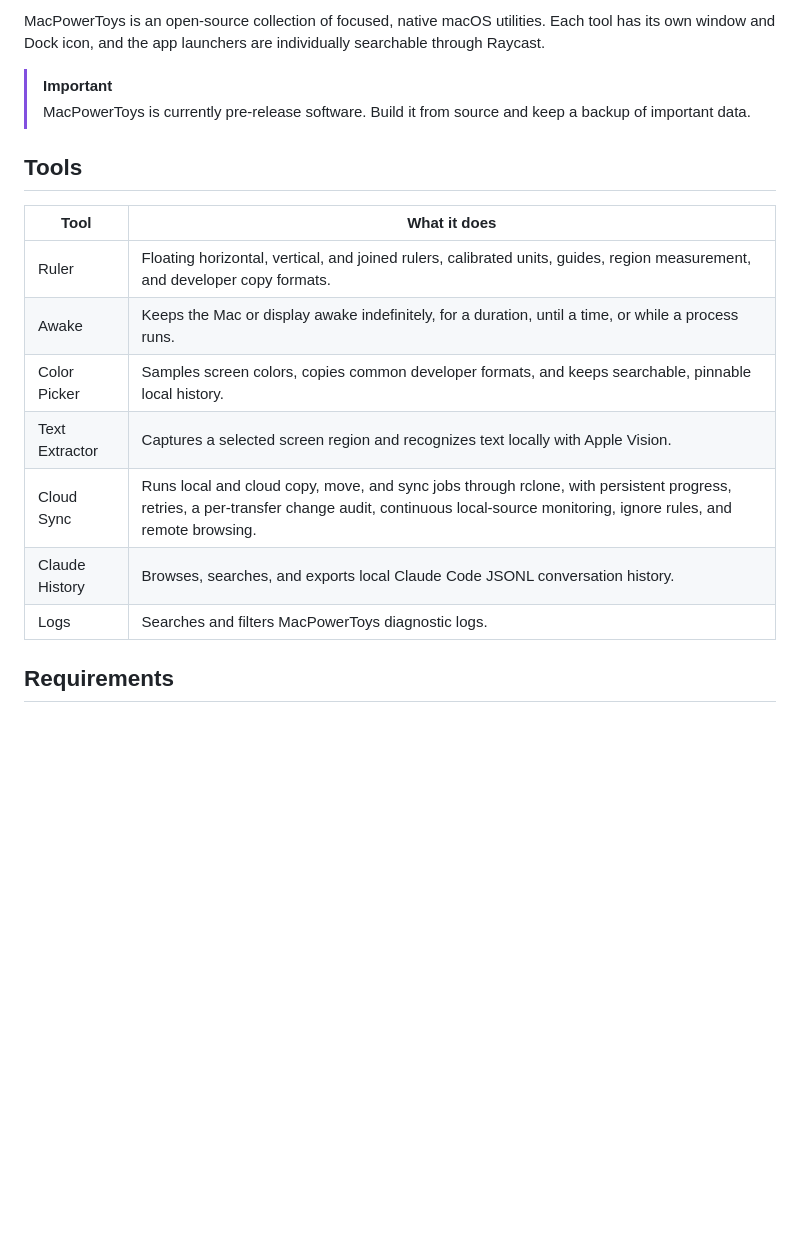
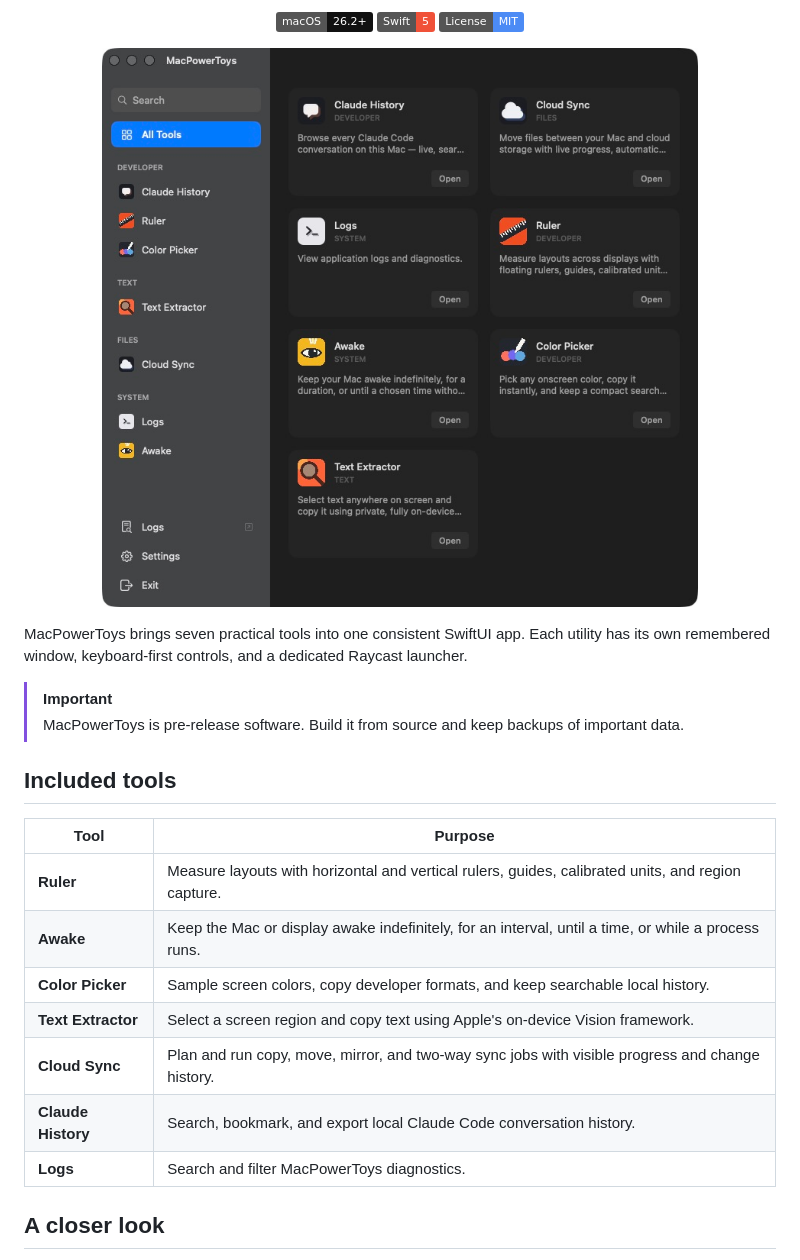
Before and after one commit to surajmandalcell/macpowertoys, a Markdown page: README.md, the part around one of its changes. Drawn GitHub-style; pictures changed too: docs/screenshots/macpowertoys-launcher.png; badges without logos; blank space fills up the shorter version.

```diff
--- a/README.md
+++ b/README.md
@@ -5,21 +9,31 @@
 </p>
 
-MacPowerToys is an open-source collection of focused, native macOS utilities. Each tool has its own window and Dock icon, and the app launchers are individually searchable through Raycast.
+<p align="center">
+  <img alt="macOS 26.2+" src="https://img.shields.io/badge/macOS-26.2%2B-111111?logo=apple">
+  <img alt="Swift 5" src="https://img.shields.io/badge/Swift-5-F05138?logo=swift&logoColor=white">
+  <a href="LICENSE"><img alt="MIT license" src="https://img.shields.io/badge/License-MIT-4C8BF5"></a>
+</p>
+
+<p align="center">
+  <img src="docs/screenshots/macpowertoys-launcher.png" width="780" alt="MacPowerToys launcher showing the utility library">
+</p>
+
+MacPowerToys brings seven practical tools into one consistent SwiftUI app. Each utility has its own remembered window, keyboard-first controls, and a dedicated Raycast launcher.
 
 > [!IMPORTANT]
-> MacPowerToys is currently pre-release software. Build it from source and keep a backup of important data.
+> MacPowerToys is pre-release software. Build it from source and keep backups of important data.
 
-## Tools
+## Included tools
 
-| Tool | What it does |
+| Tool | Purpose |
 |---|---|
-| Ruler | Floating horizontal, vertical, and joined rulers, calibrated units, guides, region measurement, and developer copy formats. |
-| Awake | Keeps the Mac or display awake indefinitely, for a duration, until a time, or while a process runs. |
-| Color Picker | Samples screen colors, copies common developer formats, and keeps searchable, pinnable local history. |
-| Text Extractor | Captures a selected screen region and recognizes text locally with Apple Vision. |
-| Cloud Sync | Runs local and cloud copy, move, and sync jobs through rclone, with persistent progress, retries, a per-transfer change audit, continuous local-source monitoring, ignore rules, and remote browsing. |
-| Claude History | Browses, searches, and exports local Claude Code JSONL conversation history. |
-| Logs | Searches and filters MacPowerToys diagnostic logs. |
+| **Ruler** | Measure layouts with horizontal and vertical rulers, guides, calibrated units, and region capture. |
+| **Awake** | Keep the Mac or display awake indefinitely, for an interval, until a time, or while a process runs. |
+| **Color Picker** | Sample screen colors, copy developer formats, and keep searchable local history. |
+| **Text Extractor** | Select a screen region and copy text using Apple's on-device Vision framework. |
+| **Cloud Sync** | Plan and run copy, move, mirror, and two-way sync jobs with visible progress and change history. |
+| **Claude History** | Search, bookmark, and export local Claude Code conversation history. |
+| **Logs** | Search and filter MacPowerToys diagnostics. |
 
-## Requirements
+## A closer look
 
```
Also changed, not shown: other parts of README.md (+55 -77 lines), docs/screenshots/awake.png (added), docs/screenshots/color-picker.png (added), docs/screenshots/ruler.png (added).
